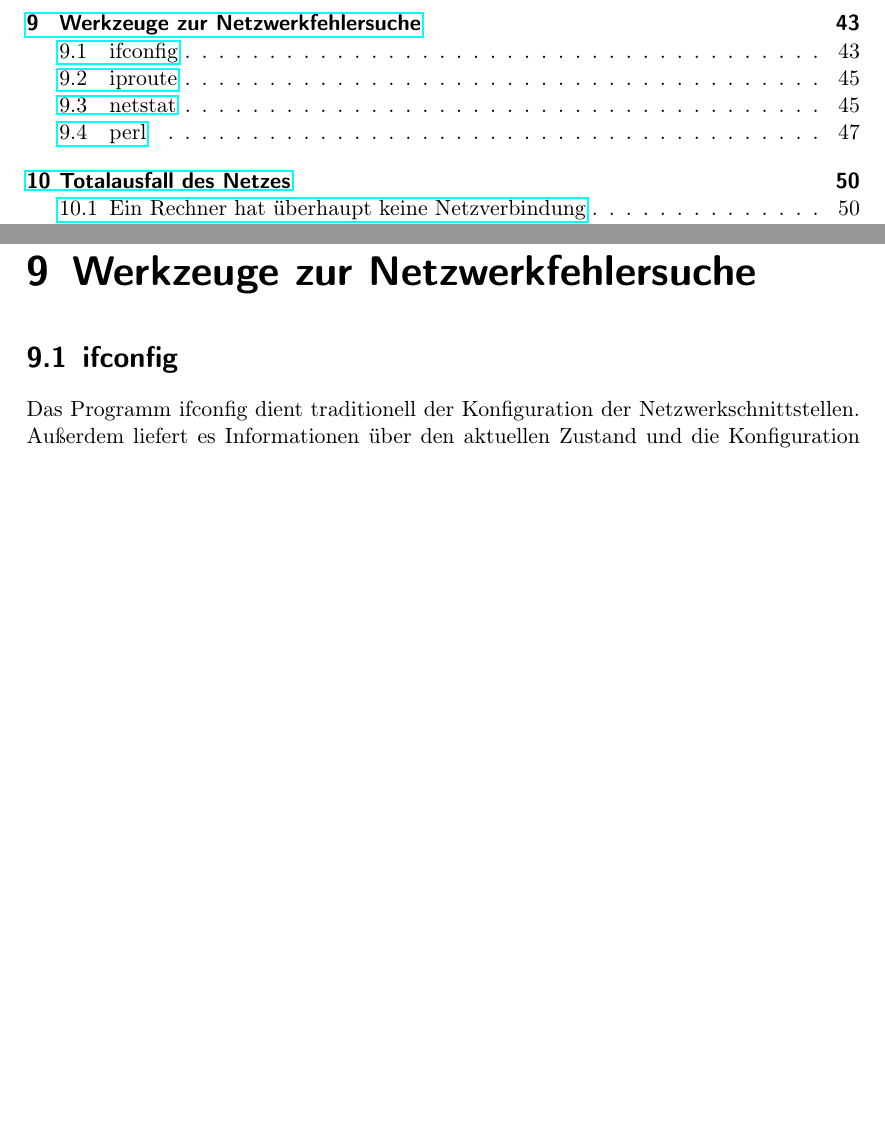
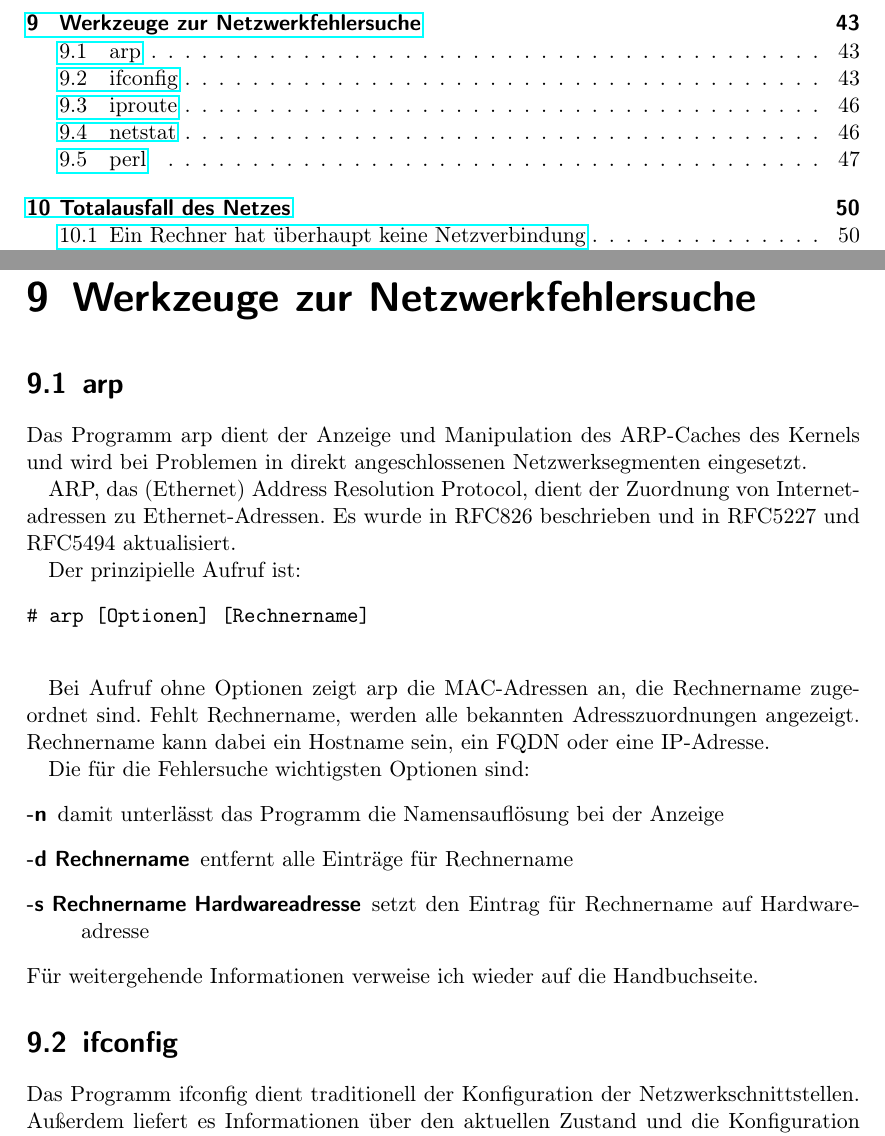
Before and after one commit to matwei-books/troubleshoot-linux, a LaTeX document (troubleshoot-linux.tex, which reads tl-netz-werkzeuge.tex): two parts of pages 3 and 43 of 59, joined at a grey line, cut so that both start at the same text, the shorter picture padded with empty space. Compiled offline with pdfLaTeX.

Commit message:
Abschnitt über `arp`

```diff
--- a/tl-netz-werkzeuge.tex
+++ b/tl-netz-werkzeuge.tex
@@ -8,7 +8,7 @@
 \end{abstractsec}
 
 \begin{notes}
-\item[arp, iproute, bridge-utils, netstat, route] zur Abfrage,
+\item[iproute, bridge-utils, netstat, route] zur Abfrage,
   Manipulation der (Kernel-)Netzwerkschnittstellen und Kernelrouten
 \item[mii-tools, eth-tools] für Hardware-Ethernet-Schnittstellen
 \item[ping, traceroute, nmap] zur ersten Diagnose von Verbindungsproblemen
@@ -18,6 +18,43 @@
   -tabellen
 \item[telnet, nc, openssl, smbclient] zum Testen von Anwendungsprotokollen
 \end{notes}
+
+\section{arp}
+\label{sec:netz-werkzeuge-arp}
+\begin{abstractsec}
+  Das Programm arp dient der Anzeige und Manipulation des ARP-Caches des
+  Kernels und wird bei Problemen in direkt angeschlossenen Netzwerksegmenten
+  eingesetzt.
+\end{abstractsec}
+\begin{normaltext}
+  Das Programm arp dient der Anzeige und Manipulation des ARP-Caches des
+  Kernels und wird bei Problemen in direkt angeschlossenen Netzwerksegmenten
+  eingesetzt.
+
+  ARP, das (Ethernet) Address Resolution Protocol, dient der Zuordnung von
+  Internetadressen zu Ethernet-Adressen. Es wurde in RFC826 beschrieben und in
+  RFC5227 und RFC5494 aktualisiert.
+
+  Der prinzipielle Aufruf ist:
+  \begin{verbatim}
+# arp [Optionen] [Rechnername]
+  \end{verbatim}
+
+  Bei Aufruf ohne Optionen zeigt arp die MAC-Adressen an, die Rechnername
+  zugeordnet sind. Fehlt Rechnername, werden alle bekannten Adresszuordnungen
+  angezeigt. Rechnername kann dabei ein Hostname sein, ein FQDN oder eine
+  IP-Adresse.
+
+  Die für die Fehlersuche wichtigsten Optionen sind:
+  \begin{description}
+    \item[-n] damit unterlässt das Programm die Namensauflösung bei der
+      Anzeige
+    \item[-d Rechnername] entfernt alle Einträge für Rechnername
+    \item[-s Rechnername Hardwareadresse] setzt den Eintrag für Rechnername
+      auf Hardwareadresse
+  \end{description}
+  Für weitergehende Informationen verweise ich wieder auf die Handbuchseite.
+\end{normaltext}
 
 \section{ifconfig}
 \label{sec:netz-werkzeuge-ifconfig}
```
